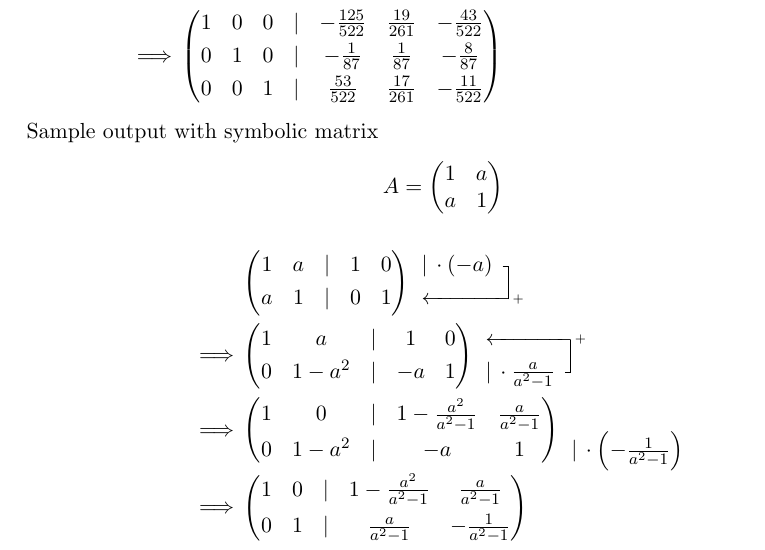
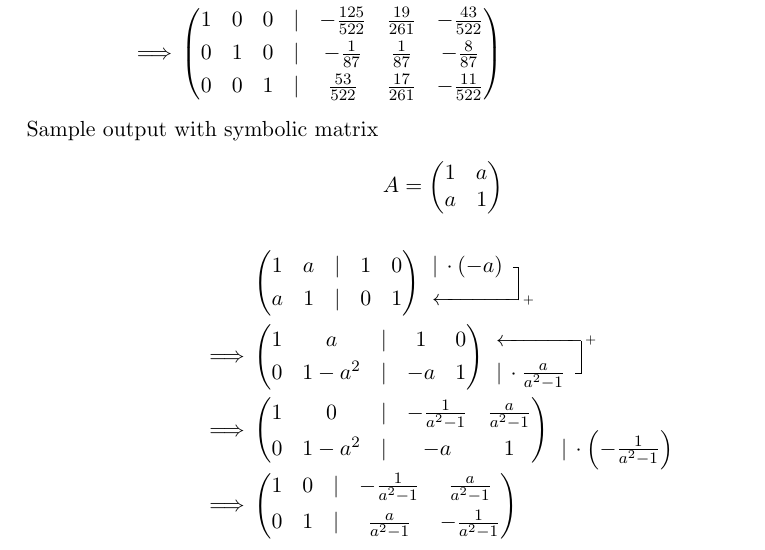
Before and after one commit to halkoja/gaussify, a LaTeX problem sheet (gaussify_example.tex): part of page 1 of 2, cut so that both start at the same text. Compiled offline with pdfLaTeX.

Commit message:
Added simplifying step

```diff
--- a/gaussify_example.tex
+++ b/gaussify_example.tex
@@ -93,7 +93,7 @@ a & 1 & | & 0 & 1
 \add{1}{0}
 \end{gmatrix}
 \\\implies&\begin{gmatrix}[p]
-1 & 0 & | & 1 -  \frac{a^2}{a^2 - 1} &  \frac{a}{a^2 - 1} \\
+1 & 0 & | & - \frac{1}{a^2 - 1} &  \frac{a}{a^2 - 1} \\
 0 & 1 - a^2 & | & -a & 1
 \rowops
 \mult{1}{\cdot \left( - \frac{1}{a^2 - 1} \right)}
@@ -101,7 +101,7 @@ a & 1 & | & 0 & 1
 \\
 \implies
 &\begin{gmatrix}[p]
-1 & 0 & | & 1 -  \frac{a^2}{a^2 - 1} &  \frac{a}{a^2 - 1} \\
+1 & 0 & | & - \frac{1}{a^2 - 1} &  \frac{a}{a^2 - 1} \\
 0 & 1 & | &  \frac{a}{a^2 - 1} & - \frac{1}{a^2 - 1}
 \end{gmatrix}
 \end{align*}
```
Also changed, not shown: gaussify_example.pdf, 1 other file.
